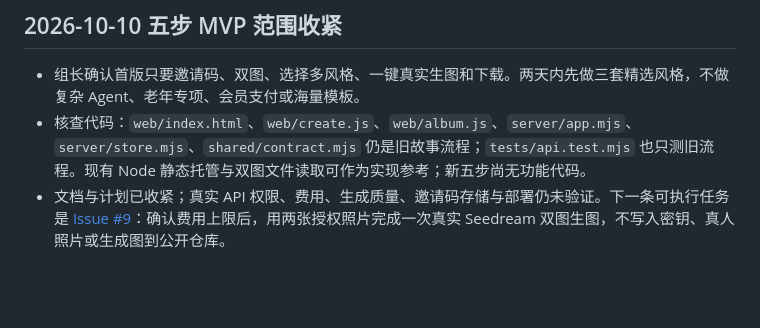
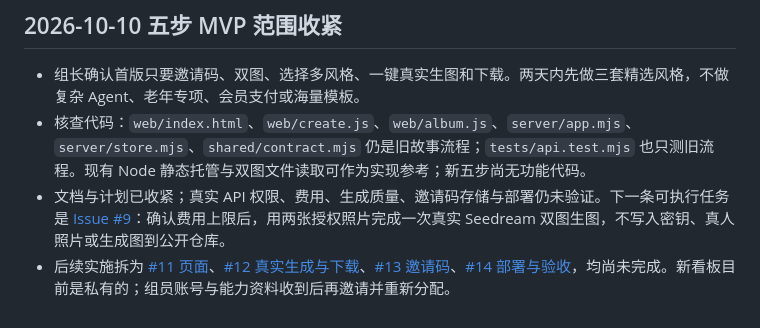
Before and after one commit to liuyvbo2026-stack/5--AI-, a Markdown page: docs/HANDOFF.md, the part around the change. GitHub-like rendering; blank space fills up the shorter version.

```diff
--- a/docs/HANDOFF.md
+++ b/docs/HANDOFF.md
@@ -29,3 +29,4 @@
 - 组长确认首版只要邀请码、双图、选择多风格、一键真实生图和下载。两天内先做三套精选风格，不做复杂 Agent、老年专项、会员支付或海量模板。
 - 核查代码：`web/index.html`、`web/create.js`、`web/album.js`、`server/app.mjs`、`server/store.mjs`、`shared/contract.mjs` 仍是旧故事流程；`tests/api.test.mjs` 也只测旧流程。现有 Node 静态托管与双图文件读取可作为实现参考；新五步尚无功能代码。
 - 文档与计划已收紧；真实 API 权限、费用、生成质量、邀请码存储与部署仍未验证。下一条可执行任务是 [Issue #9](https://github.com/liuyvbo2026-stack/5--AI-/issues/9)：确认费用上限后，用两张授权照片完成一次真实 Seedream 双图生图，不写入密钥、真人照片或生成图到公开仓库。
+- 后续实施拆为 [#11 页面](https://github.com/liuyvbo2026-stack/5--AI-/issues/11)、[#12 真实生成与下载](https://github.com/liuyvbo2026-stack/5--AI-/issues/12)、[#13 邀请码](https://github.com/liuyvbo2026-stack/5--AI-/issues/13)、[#14 部署与验收](https://github.com/liuyvbo2026-stack/5--AI-/issues/14)，均尚未完成。新看板目前是私有的；组员账号与能力资料收到后再邀请并重新分配。
```
